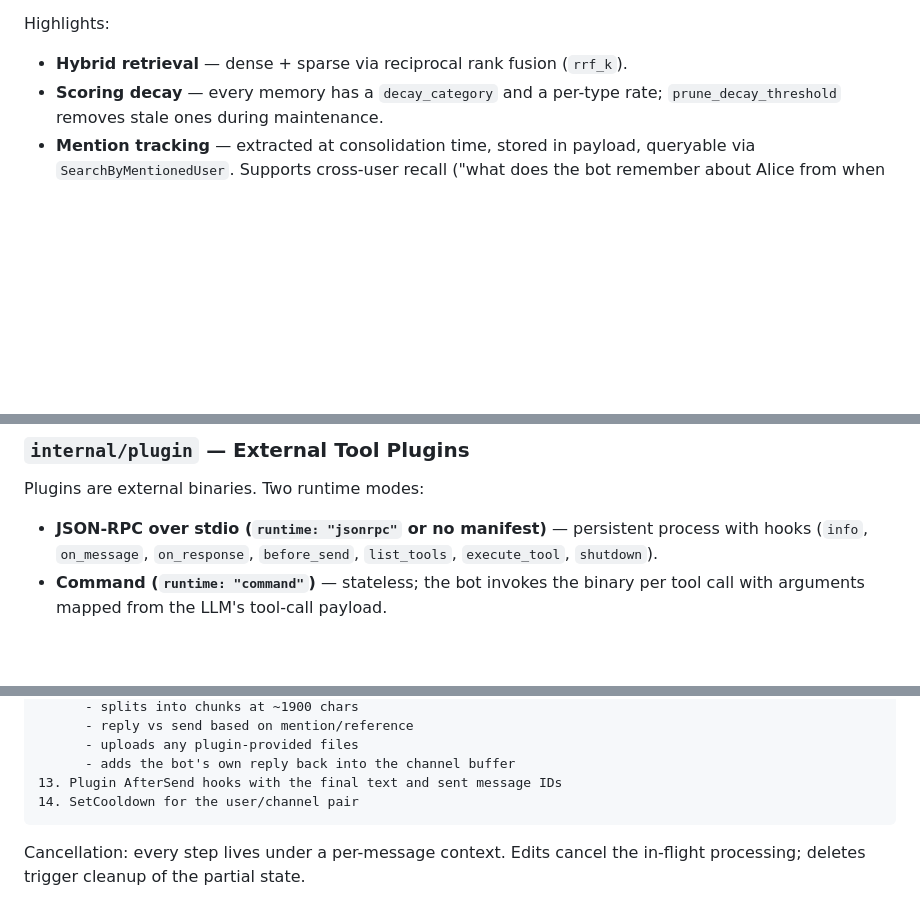
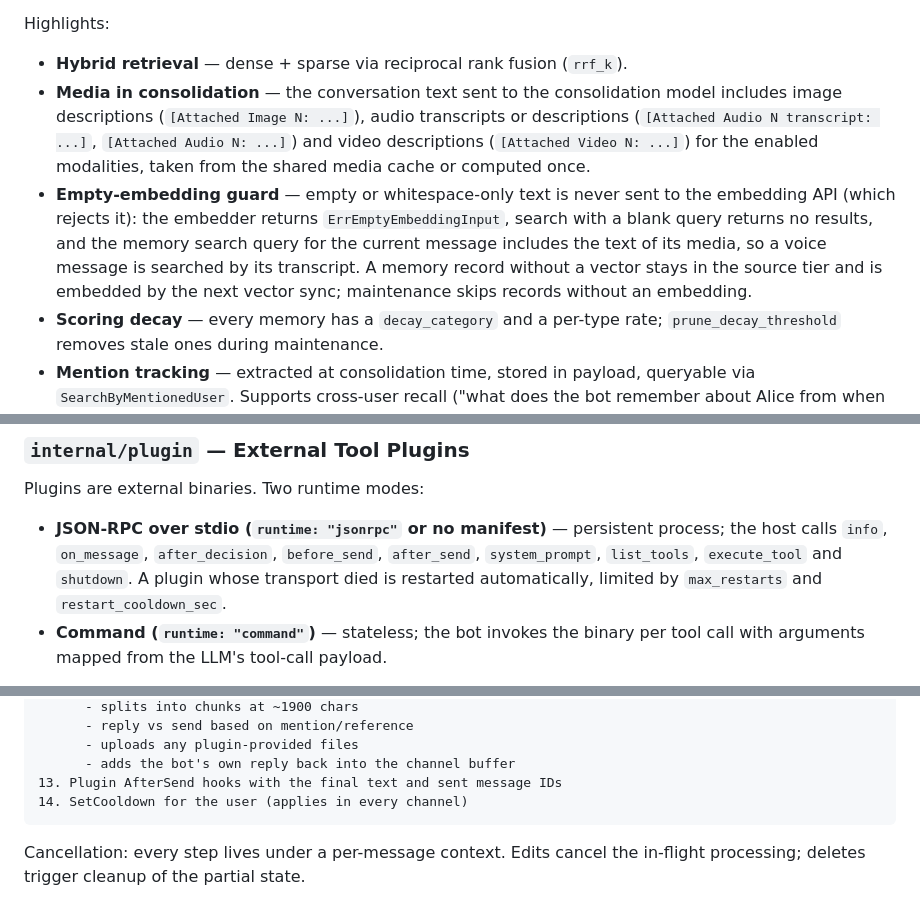
Before and after one commit to not-hanjo-mei/ezyapper, a Markdown page: docs/ARCHITECTURE.md, 3 parts joined by grey strips. GitHub-like rendering; blank space fills up the shorter version.

````diff
--- a/docs/ARCHITECTURE.md
+++ b/docs/ARCHITECTURE.md
@@ -150,6 +173,8 @@ re-embedded. The old collection is never modified.
 Highlights:
 
 - **Hybrid retrieval** — dense + sparse via reciprocal rank fusion (`rrf_k`).
+- **Media in consolidation** — the conversation text sent to the consolidation model includes image descriptions (`[Attached Image N: ...]`), audio transcripts or descriptions (`[Attached Audio N transcript: ...]`, `[Attached Audio N: ...]`) and video descriptions (`[Attached Video N: ...]`) for the enabled modalities, taken from the shared media cache or computed once.
+- **Empty-embedding guard** — empty or whitespace-only text is never sent to the embedding API (which rejects it): the embedder returns `ErrEmptyEmbeddingInput`, search with a blank query returns no results, and the memory search query for the current message includes the text of its media, so a voice message is searched by its transcript. A memory record without a vector stays in the source tier and is embedded by the next vector sync; maintenance skips records without an embedding.
 - **Scoring decay** — every memory has a `decay_category` and a per-type rate; `prune_decay_threshold` removes stale ones during maintenance.
 - **Mention tracking** — extracted at consolidation time, stored in payload, queryable via `SearchByMentionedUser`. Supports cross-user recall ("what does the bot remember about Alice from when Bob mentioned her").
 - **Channel scoping** — `SearchByChannel` returns memories tied to the current channel only, useful for channel-specific context.
@@ -163,7 +188,7 @@ Memory services implement a composite `Service` interface (`MemoryStore` + `Prof
 
 Plugins are external binaries. Two runtime modes:
 
-- **JSON-RPC over stdio (`runtime: "jsonrpc"` or no manifest)** — persistent process with hooks (`info`, `on_message`, `on_response`, `before_send`, `list_tools`, `execute_tool`, `shutdown`).
+- **JSON-RPC over stdio (`runtime: "jsonrpc"` or no manifest)** — persistent process; the host calls `info`, `on_message`, `after_decision`, `before_send`, `after_send`, `system_prompt`, `list_tools`, `execute_tool` and `shutdown`. A plugin whose transport died is restarted automatically, limited by `max_restarts` and `restart_cooldown_sec`.
 - **Command (`runtime: "command"`)** — stateless; the bot invokes the binary per tool call with arguments mapped from the LLM's tool-call payload.
 
 Manager handles discovery (scan `plugins_dir`), startup (probe `info`), tool registration, hook dispatch in priority order, enable/disable at runtime, and graceful shutdown. All timeouts are configurable — there are no hardcoded ones.
@@ -234,7 +259,7 @@ A typical user message in a non-blacklisted, non-rate-limited channel:
       - uploads any plugin-provided files
       - adds the bot's own reply back into the channel buffer
 13. Plugin AfterSend hooks with the final text and sent message IDs
-14. SetCooldown for the user/channel pair
+14. SetCooldown for the user (applies in every channel)
 ```
 
 Cancellation: every step lives under a per-message context. Edits cancel the in-flight processing; deletes trigger cleanup of the partial state.
````
Also changed, not shown: other parts of docs/ARCHITECTURE.md (+39 -13 lines).
